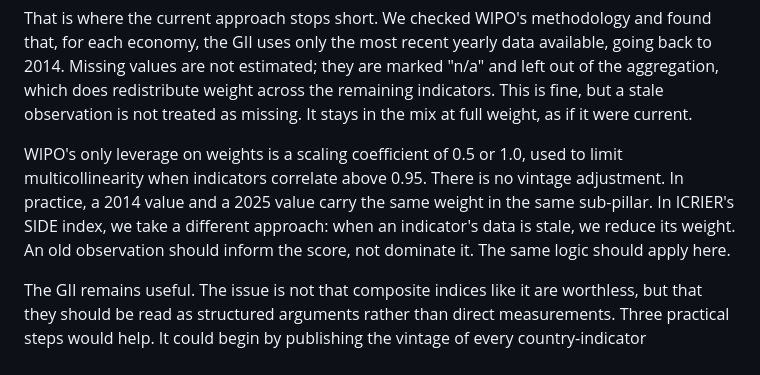
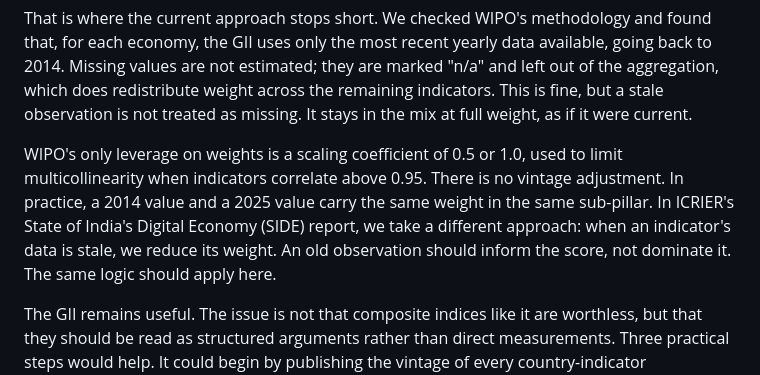
Before and after one commit to rohanc1996/icrier-streamlit-dashboard, a Markdown page: deliverables/gii-eye-test/blog-draft.md, the part around one of its changes. Rendered like a GitHub page.

Commit message:
side -> full form

```diff
--- a/deliverables/gii-eye-test/blog-draft.md
+++ b/deliverables/gii-eye-test/blog-draft.md
@@ -16,7 +15,7 @@ None of this is necessarily the fault of the people who build the index. I under
 
 That is where the current approach stops short. We checked WIPO's methodology and found that, for each economy, the GII uses only the most recent yearly data available, going back to 2014. Missing values are not estimated; they are marked "n/a" and left out of the aggregation, which does redistribute weight across the remaining indicators. This is fine, but a stale observation is not treated as missing. It stays in the mix at full weight, as if it were current.
 
-WIPO's only leverage on weights is a scaling coefficient of 0.5 or 1.0, used to limit multicollinearity when indicators correlate above 0.95. There is no vintage adjustment. In practice, a 2014 value and a 2025 value carry the same weight in the same sub-pillar. In ICRIER's SIDE index, we take a different approach: when an indicator's data is stale, we reduce its weight. An old observation should inform the score, not dominate it. The same logic should apply here.
+WIPO's only leverage on weights is a scaling coefficient of 0.5 or 1.0, used to limit multicollinearity when indicators correlate above 0.95. There is no vintage adjustment. In practice, a 2014 value and a 2025 value carry the same weight in the same sub-pillar. In ICRIER's State of India's Digital Economy (SIDE) report, we take a different approach: when an indicator's data is stale, we reduce its weight. An old observation should inform the score, not dominate it. The same logic should apply here.
 
 The GII remains useful. The issue is not that composite indices like it are worthless, but that they should be read as structured arguments rather than direct measurements. Three practical steps would help. It could begin by publishing the vintage of every country-indicator observation, not just the indicator's modal year or the final score. It could reduce the weight of stale observations, so an old value cannot count as much as a current one. And it could report sensitivity to indicator choice, vintage and weighting — ideally as a rank range rather than a single number.
 
```
Also changed, not shown: other parts of deliverables/gii-eye-test/blog-draft.md (+0 -1 lines).
